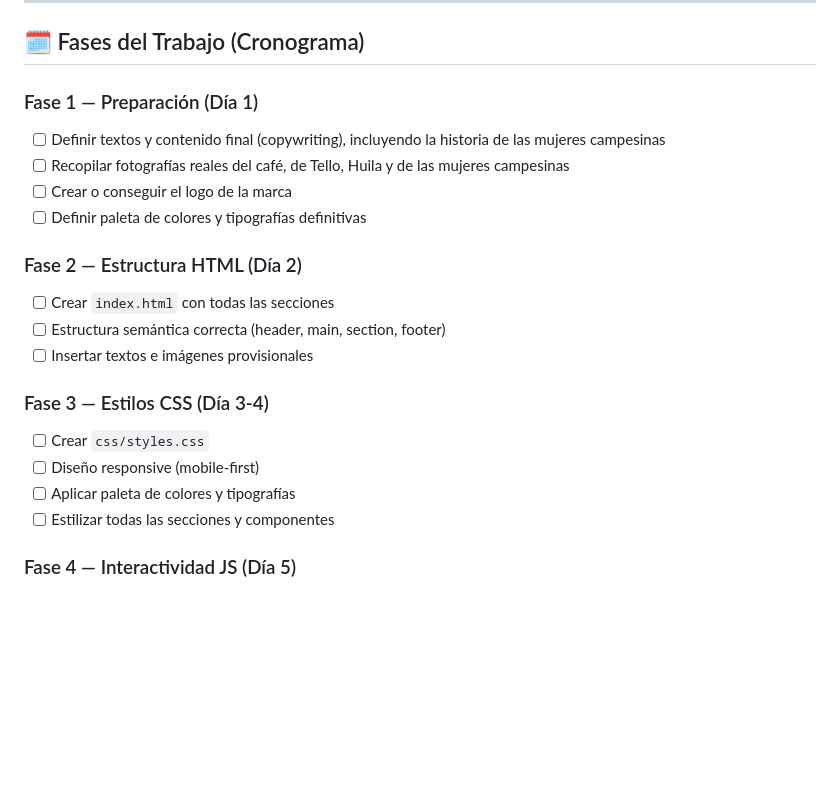
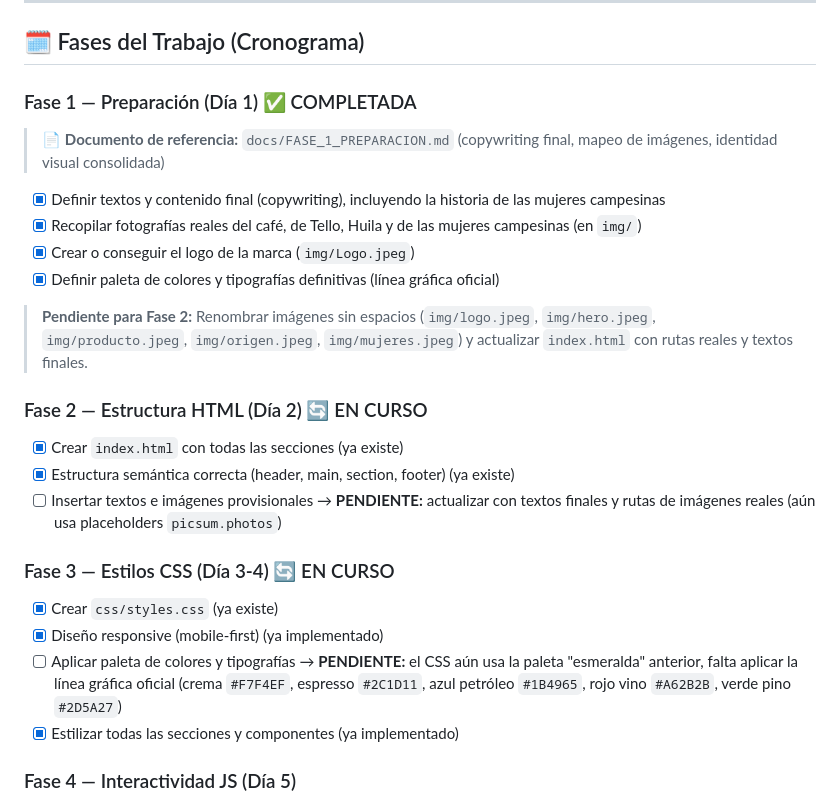
Before and after one commit to Escorpion23/cafe-esmeraldita, a Markdown page: PLAN_DE_TRABAJO.md, the part around the change. Rendered like a GitHub page; blank space fills up the shorter version.

Commit message:
Fin fase 1

```diff
--- a/PLAN_DE_TRABAJO.md
+++ b/PLAN_DE_TRABAJO.md
@@ -487,22 +487,26 @@ Las imágenes del archivo `img/` deben reemplazar los placeholders de `picsum.ph
 
 ## 🗓️ Fases del Trabajo (Cronograma)
 
-### Fase 1 — Preparación (Día 1)
-- [ ] Definir textos y contenido final (copywriting), incluyendo la historia de las mujeres campesinas
-- [ ] Recopilar fotografías reales del café, de Tello, Huila y de las mujeres campesinas
-- [ ] Crear o conseguir el logo de la marca
-- [ ] Definir paleta de colores y tipografías definitivas
+### Fase 1 — Preparación (Día 1) ✅ COMPLETADA
+> 📄 **Documento de referencia:** `docs/FASE_1_PREPARACION.md` (copywriting final, mapeo de imágenes, identidad visual consolidada)
 
-### Fase 2 — Estructura HTML (Día 2)
-- [ ] Crear `index.html` con todas las secciones
-- [ ] Estructura semántica correcta (header, main, section, footer)
-- [ ] Insertar textos e imágenes provisionales
+- [x] Definir textos y contenido final (copywriting), incluyendo la historia de las mujeres campesinas
+- [x] Recopilar fotografías reales del café, de Tello, Huila y de las mujeres campesinas (en `img/`)
+- [x] Crear o conseguir el logo de la marca (`img/Logo.jpeg`)
+- [x] Definir paleta de colores y tipografías definitivas (línea gráfica oficial)
 
-### Fase 3 — Estilos CSS (Día 3-4)
-- [ ] Crear `css/styles.css`
-- [ ] Diseño responsive (mobile-first)
-- [ ] Aplicar paleta de colores y tipografías
-- [ ] Estilizar todas las secciones y componentes
+> **Pendiente para Fase 2:** Renombrar imágenes sin espacios (`img/logo.jpeg`, `img/hero.jpeg`, `img/producto.jpeg`, `img/origen.jpeg`, `img/mujeres.jpeg`) y actualizar `index.html` con rutas reales y textos finales.
+
+### Fase 2 — Estructura HTML (Día 2) 🔄 EN CURSO
+- [x] Crear `index.html` con todas las secciones (ya existe)
+- [x] Estructura semántica correcta (header, main, section, footer) (ya existe)
+- [ ] Insertar textos e imágenes provisionales → **PENDIENTE:** actualizar con textos finales y rutas de imágenes reales (aún usa placeholders `picsum.photos`)
+
+### Fase 3 — Estilos CSS (Día 3-4) 🔄 EN CURSO
+- [x] Crear `css/styles.css` (ya existe)
+- [x] Diseño responsive (mobile-first) (ya implementado)
+- [ ] Aplicar paleta de colores y tipografías → **PENDIENTE:** el CSS aún usa la paleta "esmeralda" anterior, falta aplicar la línea gráfica oficial (crema `#F7F4EF`, espresso `#2C1D11`, azul petróleo `#1B4965`, rojo vino `#A62B2B`, verde pino `#2D5A27`)
+- [x] Estilizar todas las secciones y componentes (ya implementado)
 
 ### Fase 4 — Interactividad JS (Día 5)
 - [ ] Crear `js/main.js`
```
Also changed, not shown: docs/FASE_1_PREPARACION.md (added, +121 -0 lines).
